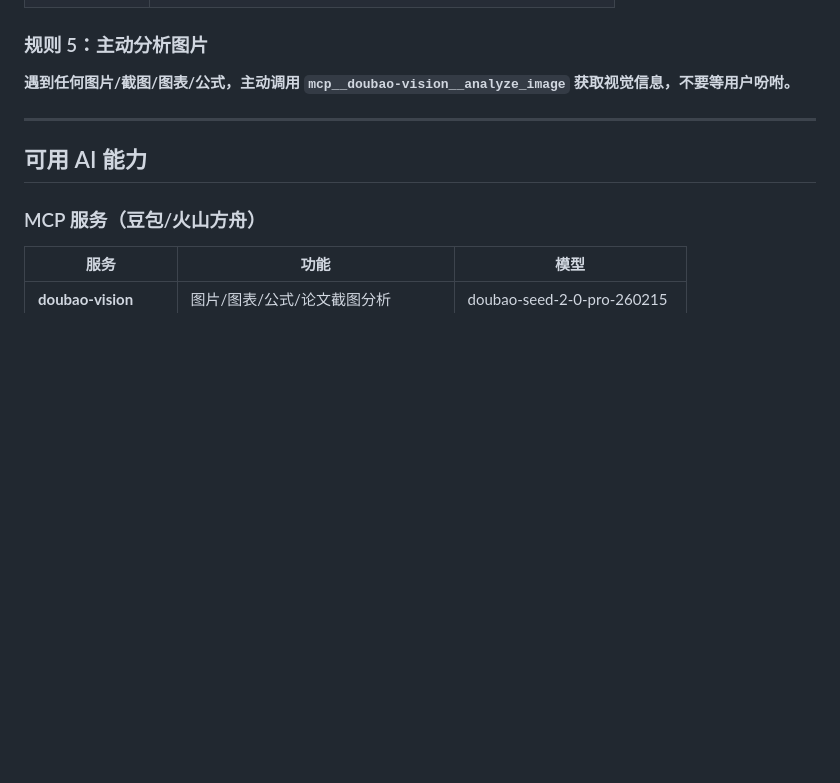
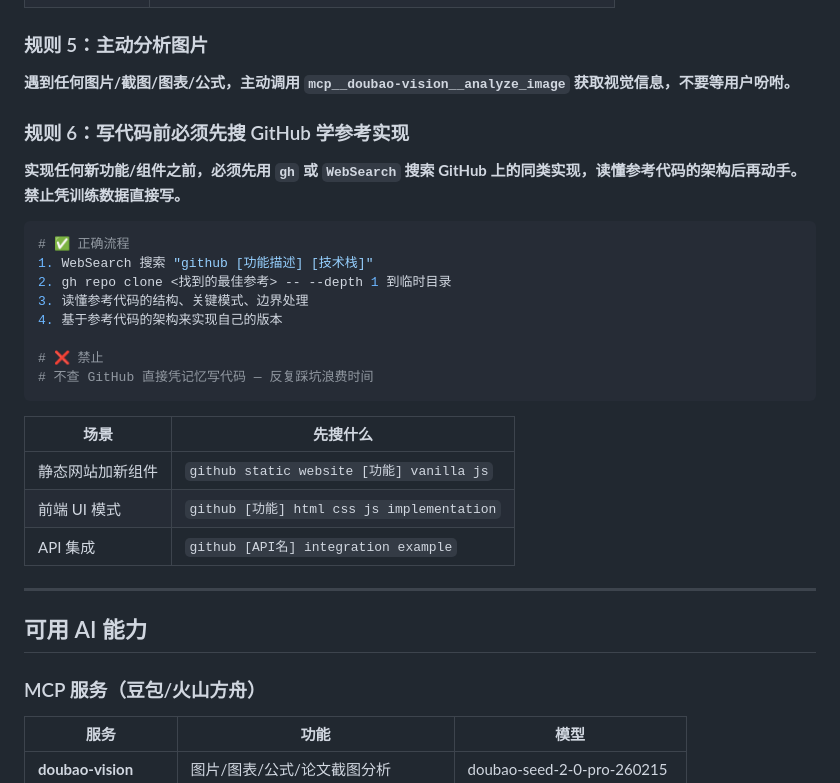
Before and after one commit to Jacky4212/mathematical-modeling, a Markdown page: CLAUDE.md, the part around the change. GitHub-like rendering; blank space fills up the shorter version.

Commit message:
chore: CLAUDE.md新增强制规则6——写代码前必须先搜GitHub参考实现
Co-Authored-By: Claude <noreply@anthropic.com>

````diff
--- a/CLAUDE.md
+++ b/CLAUDE.md
@@ -58,6 +58,26 @@ curl -L -o "file" -H "Authorization: token $GH_TOKEN" "<url>"
 ### 规则 5：主动分析图片
 **遇到任何图片/截图/图表/公式，主动调用 `mcp__doubao-vision__analyze_image` 获取视觉信息，不要等用户吩咐。**
 
+### 规则 6：写代码前必须先搜 GitHub 学参考实现
+**实现任何新功能/组件之前，必须先用 `gh` 或 `WebSearch` 搜索 GitHub 上的同类实现，读懂参考代码的架构后再动手。禁止凭训练数据直接写。**
+
+```bash
+# ✅ 正确流程
+1. WebSearch 搜索 "github [功能描述] [技术栈]"
+2. gh repo clone <找到的最佳参考> -- --depth 1 到临时目录
+3. 读懂参考代码的结构、关键模式、边界处理
+4. 基于参考代码的架构来实现自己的版本
+
+# ❌ 禁止
+# 不查 GitHub 直接凭记忆写代码 — 反复踩坑浪费时间
+```
+
+| 场景 | 先搜什么 |
+|------|----------|
+| 静态网站加新组件 | `github static website [功能] vanilla js` |
+| 前端 UI 模式 | `github [功能] html css js implementation` |
+| API 集成 | `github [API名] integration example` |
+
 ---
 
 ## 可用 AI 能力
````
